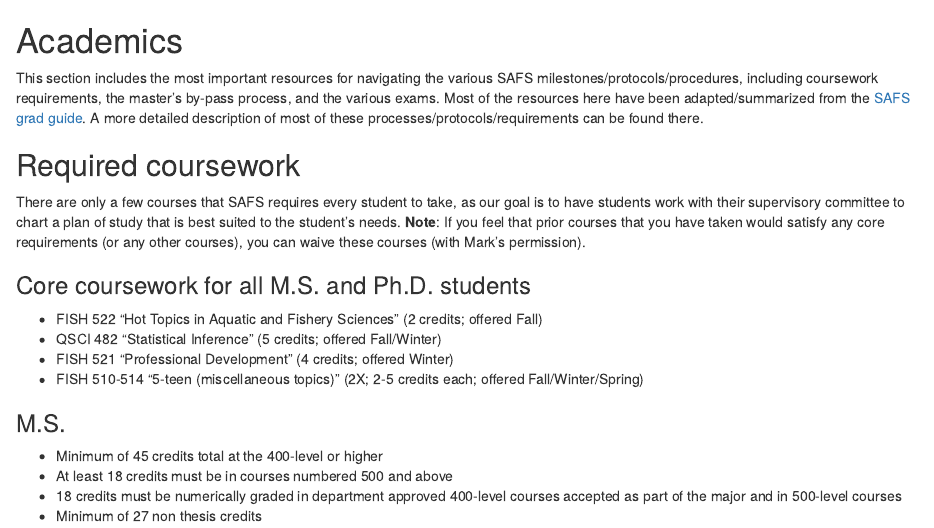
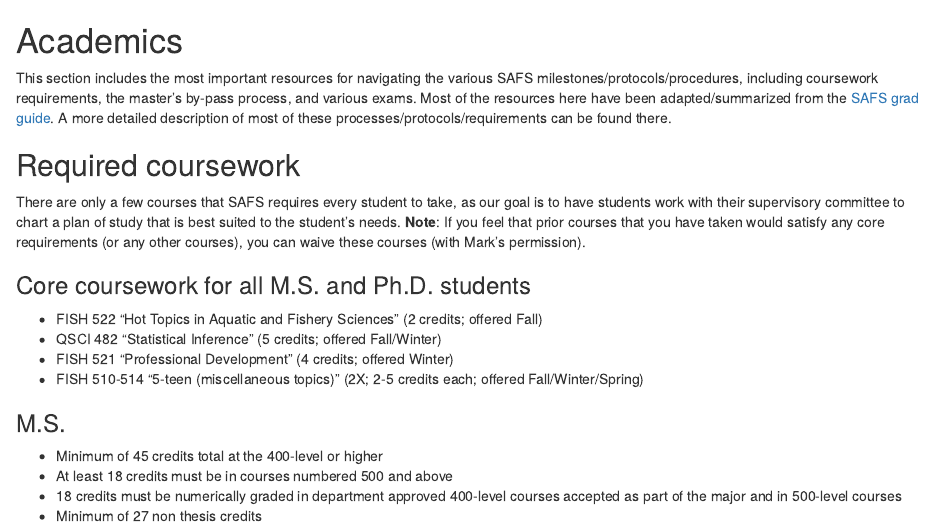
Before and after one commit to scheuerell-lab/lab-book, an R Markdown document (safs-procedures_r1.Rmd): the page in a window 1100 px wide, from its top. Rendered offline with R 4.5, knitr and Pandoc, with nearby package versions; drawn as R Markdown's standard HTML page in place of the format the file asks for.

Commit message:
troubleshoot naming

```diff
--- a/SAFS-procedures.Rmd
+++ b/safs-procedures_r1.Rmd
@@ -1,6 +1,6 @@
 # Academics
 
-This section includes the most important resources for navigating the various SAFS milestones/protocols/procedures, including coursework requirements, the master's by-pass process, and the various exams. Most of the resources here have been adapted/summarized from the [SAFS grad guide](https://docs.google.com/document/d/e/2PACX-1vQ3umutJ-blRtPOR26a7k8mY5Hj8j4NqiFZY8rjmKWEQgdgykZAdIfZdTNzUiu7xw/pub). A more detailed description of most of these processes/protocols/requirements can be found there.
+This section includes the most important resources for navigating the various SAFS milestones/protocols/procedures, including coursework requirements, the master's by-pass process, and various exams. Most of the resources here have been adapted/summarized from the [SAFS grad guide](https://docs.google.com/document/d/e/2PACX-1vQ3umutJ-blRtPOR26a7k8mY5Hj8j4NqiFZY8rjmKWEQgdgykZAdIfZdTNzUiu7xw/pub). A more detailed description of most of these processes/protocols/requirements can be found there.
 
 ## Required coursework
 
```
